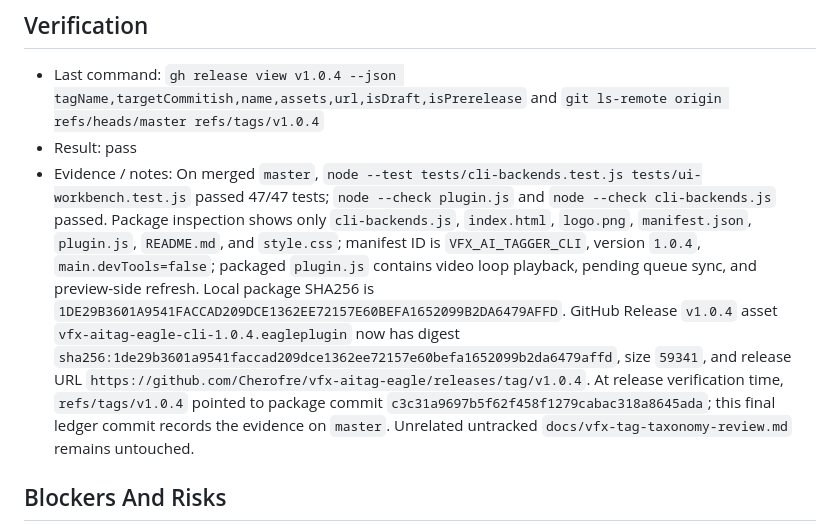
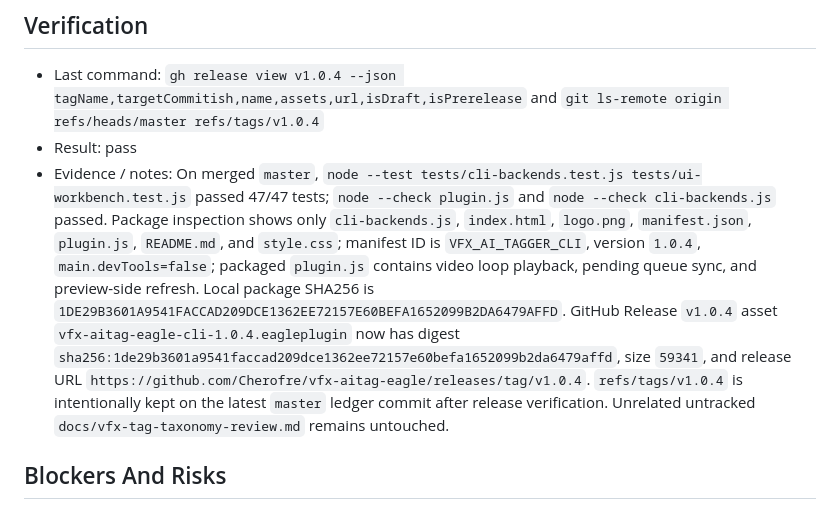
Before and after one commit to Cherofre/vfx-aitag-eagle, a Markdown page: PROJECT_STATUS.md, the part around the change. GitHub-like rendering.

Commit message:
docs: align v1.0.4 tag handoff

```diff
--- a/PROJECT_STATUS.md
+++ b/PROJECT_STATUS.md
@@ -142,7 +142,7 @@
 ## Verification
 - Last command: `gh release view v1.0.4 --json tagName,targetCommitish,name,assets,url,isDraft,isPrerelease` and `git ls-remote origin refs/heads/master refs/tags/v1.0.4`
 - Result: pass
-- Evidence / notes: On merged `master`, `node --test tests/cli-backends.test.js tests/ui-workbench.test.js` passed 47/47 tests; `node --check plugin.js` and `node --check cli-backends.js` passed. Package inspection shows only `cli-backends.js`, `index.html`, `logo.png`, `manifest.json`, `plugin.js`, `README.md`, and `style.css`; manifest ID is `VFX_AI_TAGGER_CLI`, version `1.0.4`, `main.devTools=false`; packaged `plugin.js` contains video loop playback, pending queue sync, and preview-side refresh. Local package SHA256 is `1DE29B3601A9541FACCAD209DCE1362EE72157E60BEFA1652099B2DA6479AFFD`. GitHub Release `v1.0.4` asset `vfx-aitag-eagle-cli-1.0.4.eagleplugin` now has digest `sha256:1de29b3601a9541faccad209dce1362ee72157e60befa1652099b2da6479affd`, size `59341`, and release URL `https://github.com/Cherofre/vfx-aitag-eagle/releases/tag/v1.0.4`. At release verification time, `refs/tags/v1.0.4` pointed to package commit `c3c31a9697b5f62f458f1279cabac318a8645ada`; this final ledger commit records the evidence on `master`. Unrelated untracked `docs/vfx-tag-taxonomy-review.md` remains untouched.
+- Evidence / notes: On merged `master`, `node --test tests/cli-backends.test.js tests/ui-workbench.test.js` passed 47/47 tests; `node --check plugin.js` and `node --check cli-backends.js` passed. Package inspection shows only `cli-backends.js`, `index.html`, `logo.png`, `manifest.json`, `plugin.js`, `README.md`, and `style.css`; manifest ID is `VFX_AI_TAGGER_CLI`, version `1.0.4`, `main.devTools=false`; packaged `plugin.js` contains video loop playback, pending queue sync, and preview-side refresh. Local package SHA256 is `1DE29B3601A9541FACCAD209DCE1362EE72157E60BEFA1652099B2DA6479AFFD`. GitHub Release `v1.0.4` asset `vfx-aitag-eagle-cli-1.0.4.eagleplugin` now has digest `sha256:1de29b3601a9541faccad209dce1362ee72157e60befa1652099b2da6479affd`, size `59341`, and release URL `https://github.com/Cherofre/vfx-aitag-eagle/releases/tag/v1.0.4`. `refs/tags/v1.0.4` is intentionally kept on the latest `master` ledger commit after release verification. Unrelated untracked `docs/vfx-tag-taxonomy-review.md` remains untouched.
 
 ## Blockers And Risks
 - Needs Eagle real-host smoke for loop playback in the local media preview dialog.
```
